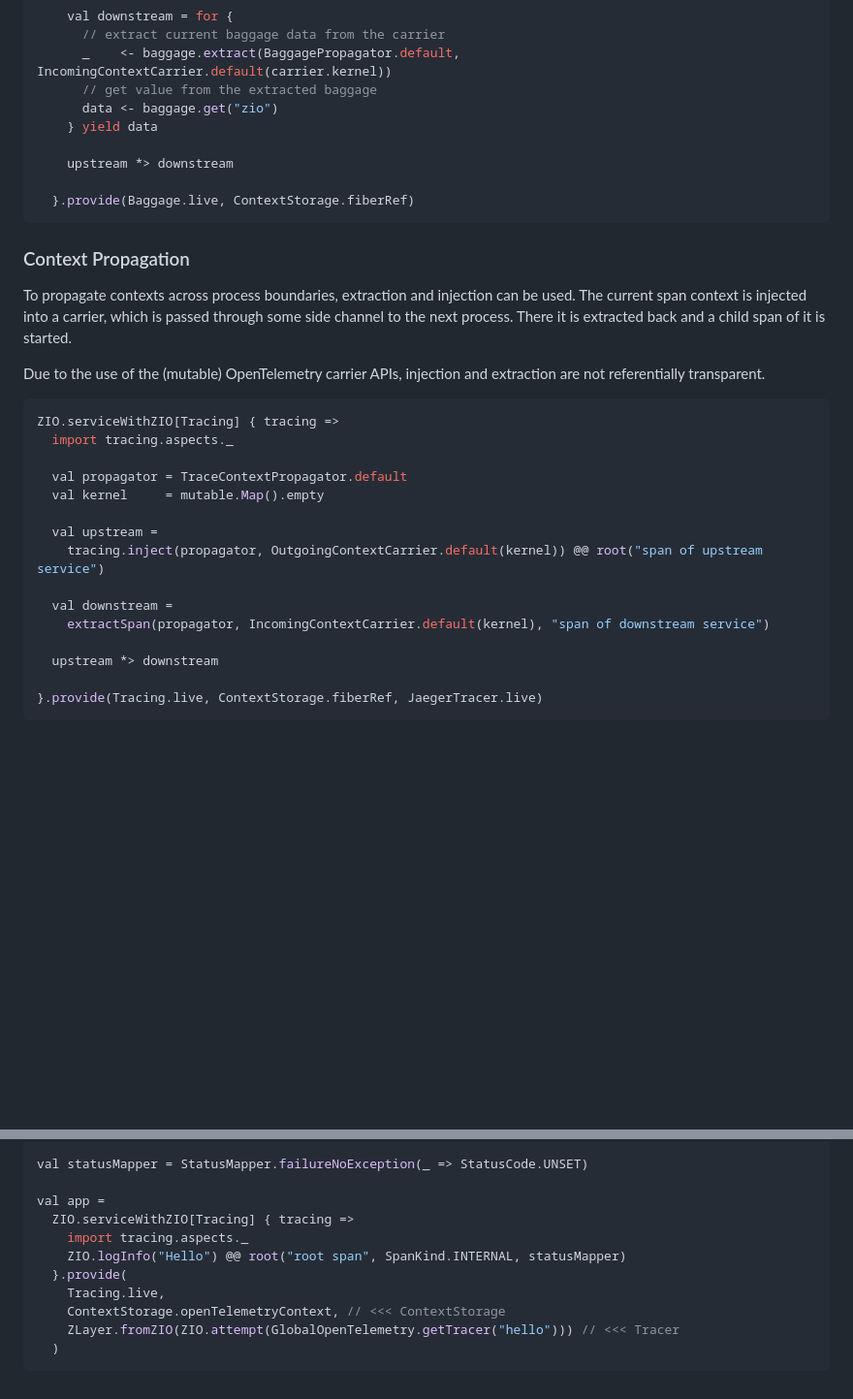
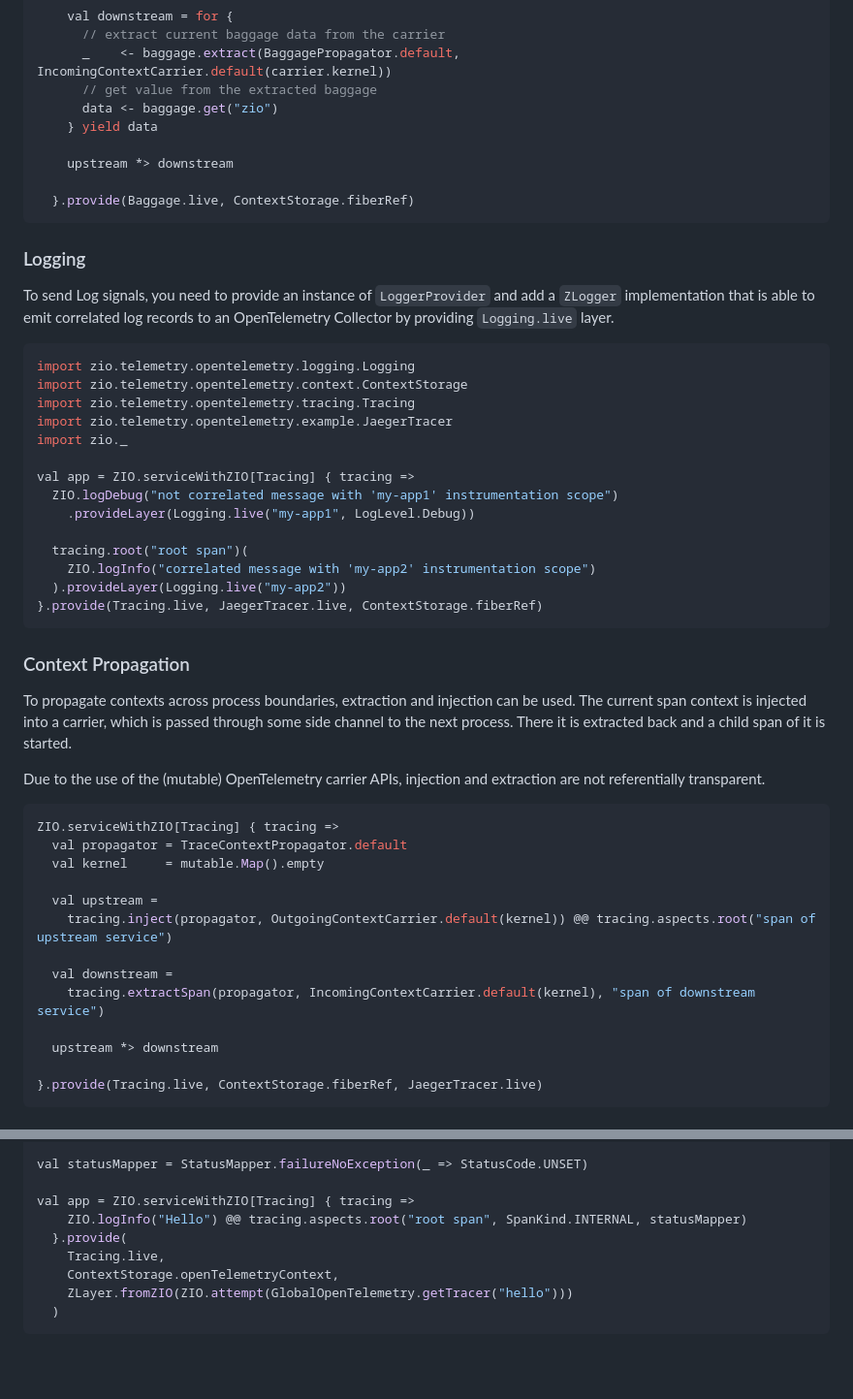
Before and after one commit to zio/zio-telemetry, a Markdown page: docs/opentelemetry.md, 2 parts joined by grey strips. Shown at 97% size. GitHub-like rendering; blank space fills up the shorter version.

Commit message:
Add docs for Logging

````diff
--- a/docs/opentelemetry.md
+++ b/docs/opentelemetry.md
@@ -85,6 +80,28 @@ import zio._
   }.provide(Baggage.live, ContextStorage.fiberRef)
 ```
 
+### Logging
+
+To send Log signals, you need to provide an instance of `LoggerProvider` and add a `ZLogger` implementation that is able
+to emit correlated log records to an OpenTelemetry Collector by providing `Logging.live` layer.
+
+```scala
+import zio.telemetry.opentelemetry.logging.Logging
+import zio.telemetry.opentelemetry.context.ContextStorage
+import zio.telemetry.opentelemetry.tracing.Tracing
+import zio.telemetry.opentelemetry.example.JaegerTracer
+import zio._
+
+val app = ZIO.serviceWithZIO[Tracing] { tracing =>
+  ZIO.logDebug("not correlated message with 'my-app1' instrumentation scope")
+    .provideLayer(Logging.live("my-app1", LogLevel.Debug))
+
+  tracing.root("root span")(
+    ZIO.logInfo("correlated message with 'my-app2' instrumentation scope")
+  ).provideLayer(Logging.live("my-app2"))
+}.provide(Tracing.live, JaegerTracer.live, ContextStorage.fiberRef)
+```
+
 ### Context Propagation
 
 To propagate contexts across process boundaries, extraction and injection can be
@@ -97,16 +114,14 @@ are not referentially transparent.
 
 ```scala
 ZIO.serviceWithZIO[Tracing] { tracing =>
-  import tracing.aspects._
-
   val propagator = TraceContextPropagator.default
   val kernel     = mutable.Map().empty
 
   val upstream =
-    tracing.inject(propagator, OutgoingContextCarrier.default(kernel)) @@ root("span of upstream service")
+    tracing.inject(propagator, OutgoingContextCarrier.default(kernel)) @@ tracing.aspects.root("span of upstream service")
 
   val downstream =
-    extractSpan(propagator, IncomingContextCarrier.default(kernel), "span of downstream service")
+    tracing.extractSpan(propagator, IncomingContextCarrier.default(kernel), "span of downstream service")
 
   upstream *> downstream
 
@@ -135,13 +150,11 @@ import zio._
 
 val statusMapper = StatusMapper.failureNoException(_ => StatusCode.UNSET)
 
-val app =
-  ZIO.serviceWithZIO[Tracing] { tracing =>
-    import tracing.aspects._
-    ZIO.logInfo("Hello") @@ root("root span", SpanKind.INTERNAL, statusMapper)
+val app = ZIO.serviceWithZIO[Tracing] { tracing =>
+    ZIO.logInfo("Hello") @@ tracing.aspects.root("root span", SpanKind.INTERNAL, statusMapper)
   }.provide(
     Tracing.live,
-    ContextStorage.openTelemetryContext, // <<< ContextStorage
-    ZLayer.fromZIO(ZIO.attempt(GlobalOpenTelemetry.getTracer("hello"))) // <<< Tracer
+    ContextStorage.openTelemetryContext,
+    ZLayer.fromZIO(ZIO.attempt(GlobalOpenTelemetry.getTracer("hello")))
   )
 ```
````
Also changed, not shown: other parts of docs/opentelemetry.md (+3 -8 lines).
